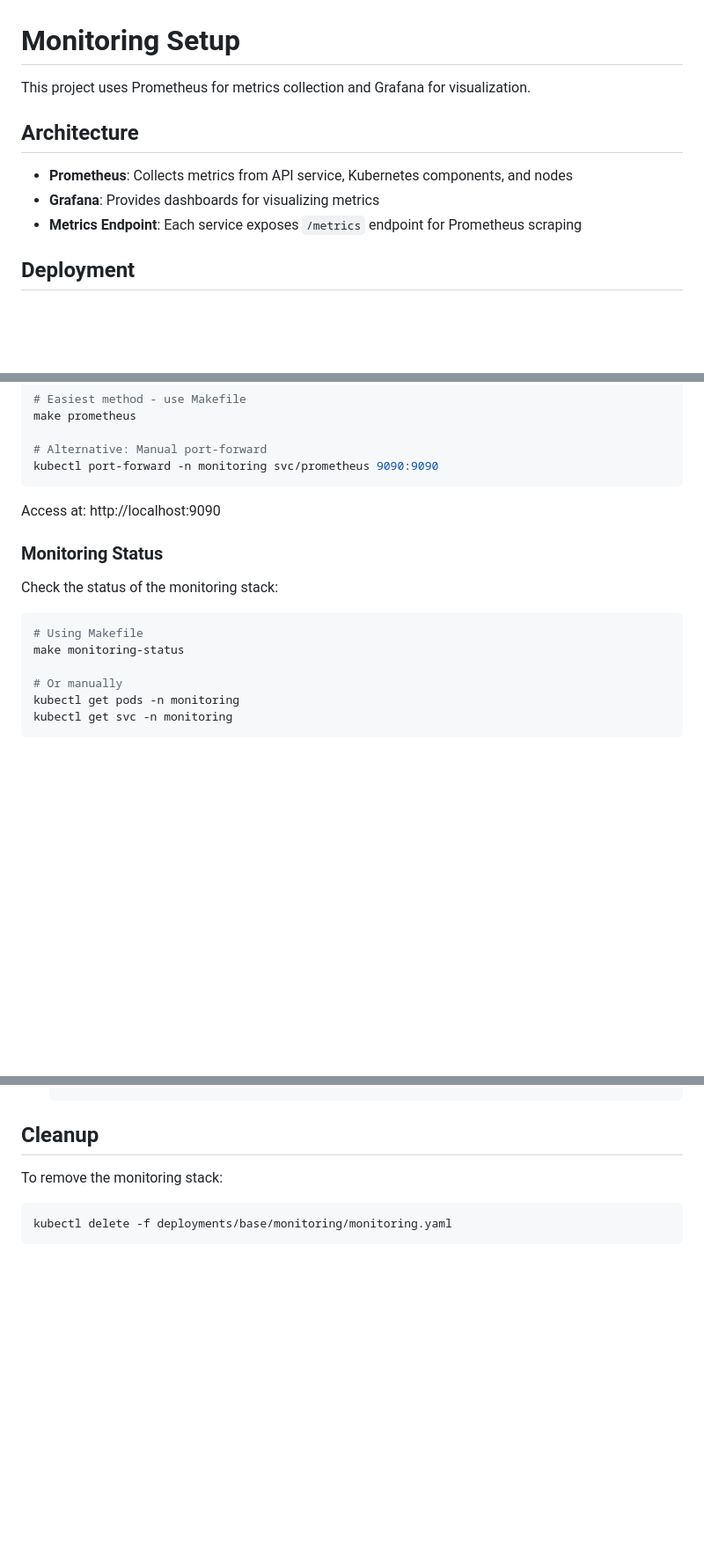
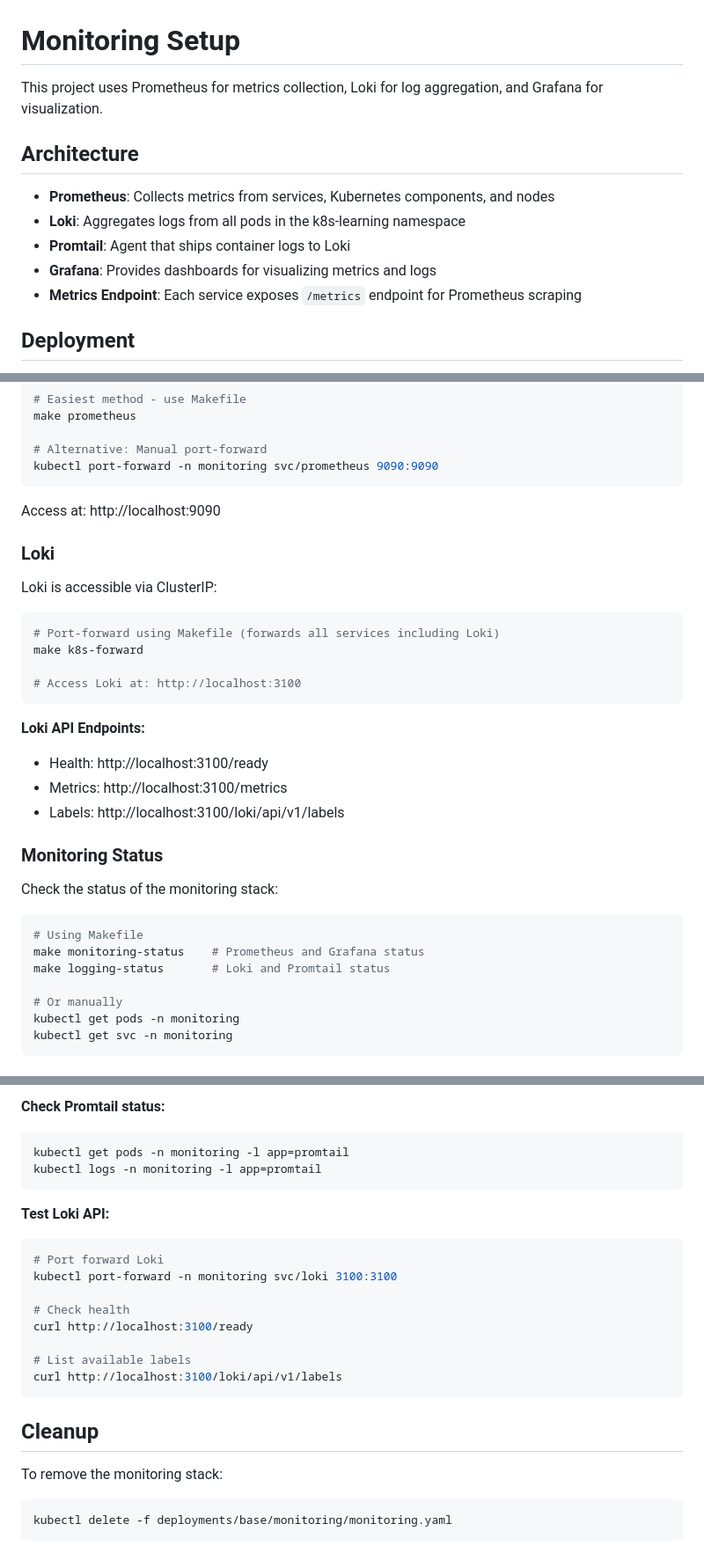
Before and after one commit to Roma7-7-7/k8s-learning, a Markdown page: docs/MONITORING.md, 3 parts joined by grey strips. Shown at 88% size. Rendered like a GitHub page; blank space fills up the shorter version.

````diff
--- a/docs/MONITORING.md
+++ b/docs/MONITORING.md
@@ -1,11 +1,13 @@
 # Monitoring Setup
 
-This project uses Prometheus for metrics collection and Grafana for visualization.
+This project uses Prometheus for metrics collection, Loki for log aggregation, and Grafana for visualization.
 
 ## Architecture
 
-- **Prometheus**: Collects metrics from API service, Kubernetes components, and nodes
-- **Grafana**: Provides dashboards for visualizing metrics
+- **Prometheus**: Collects metrics from services, Kubernetes components, and nodes
+- **Loki**: Aggregates logs from all pods in the k8s-learning namespace
+- **Promtail**: Agent that ships container logs to Loki
+- **Grafana**: Provides dashboards for visualizing metrics and logs
 - **Metrics Endpoint**: Each service exposes `/metrics` endpoint for Prometheus scraping
 
 ## Deployment
@@ -57,13 +59,30 @@ kubectl port-forward -n monitoring svc/prometheus 9090:9090
 
 Access at: http://localhost:9090
 
+### Loki
+
+Loki is accessible via ClusterIP:
+
+```bash
+# Port-forward using Makefile (forwards all services including Loki)
+make k8s-forward
+
+# Access Loki at: http://localhost:3100
+```
+
+**Loki API Endpoints:**
+- Health: http://localhost:3100/ready
+- Metrics: http://localhost:3100/metrics
+- Labels: http://localhost:3100/loki/api/v1/labels
+
 ### Monitoring Status
 
 Check the status of the monitoring stack:
 
 ```bash
 # Using Makefile
-make monitoring-status
+make monitoring-status    # Prometheus and Grafana status
+make logging-status       # Loki and Promtail status
 
 # Or manually
 kubectl get pods -n monitoring
@@ -257,3 +341,21 @@ sum(container_memory_working_set_bytes{namespace="k8s-learning"}) by (pod)
+**Check Promtail status:**
+```bash
+kubectl get pods -n monitoring -l app=promtail
+kubectl logs -n monitoring -l app=promtail
+```
+
+**Test Loki API:**
+```bash
+# Port forward Loki
+kubectl port-forward -n monitoring svc/loki 3100:3100
+
+# Check health
+curl http://localhost:3100/ready
+
+# List available labels
+curl http://localhost:3100/loki/api/v1/labels
+```
+
 ## Cleanup
 
 To remove the monitoring stack:
````
Also changed, not shown: other parts of docs/MONITORING.md (+68 -4 lines).
